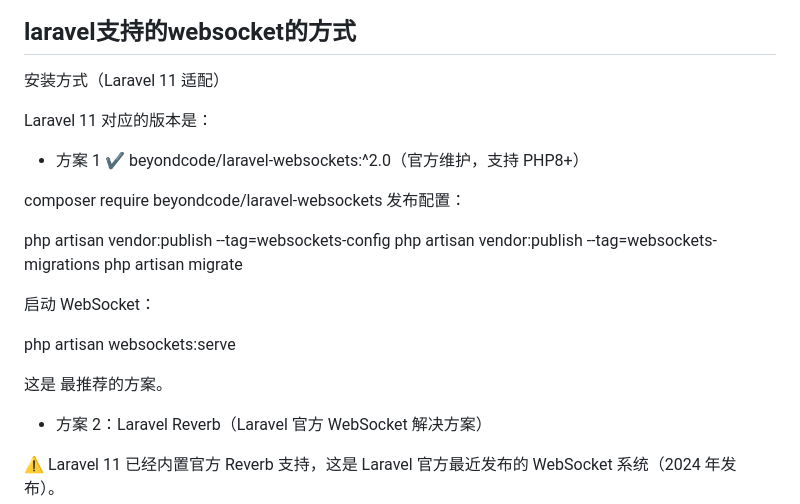
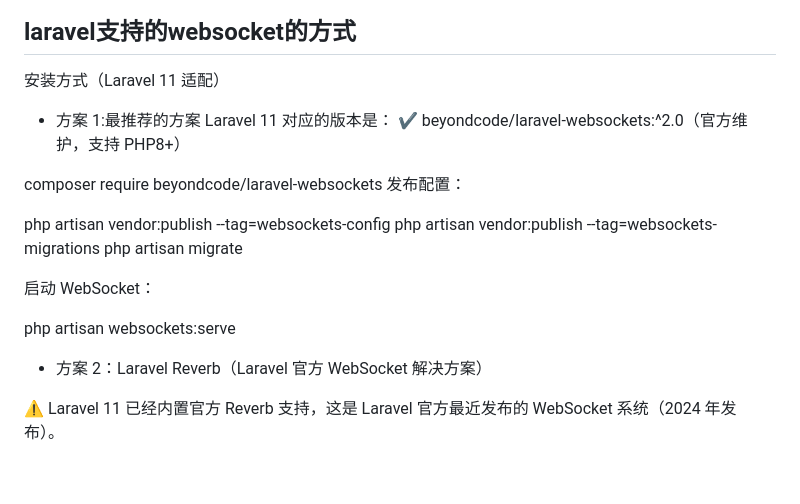
Before and after one commit to mayaGrirl/laravel-websocket-demo, a Markdown page: README.md, the part around the change. Drawn GitHub-style; blank space fills up the shorter version.

Commit message:
write readme.md

```diff
--- a/README.md
+++ b/README.md
@@ -82,8 +82,8 @@ composer依赖安装完毕后 ,依次启动命令如下：
 ## laravel支持的websocket的方式
 安装方式（Laravel 11 适配）
 
+- 方案 1:最推荐的方案
 Laravel 11 对应的版本是：
-- 方案 1
 ✔ beyondcode/laravel-websockets:^2.0（官方维护，支持 PHP8+）
 
 composer require beyondcode/laravel-websockets
@@ -97,8 +97,6 @@ php artisan migrate
 
 php artisan websockets:serve
 
-
-这是 最推荐的方案。
 
 - 方案 2：Laravel Reverb（Laravel 官方 WebSocket 解决方案）
 
```
